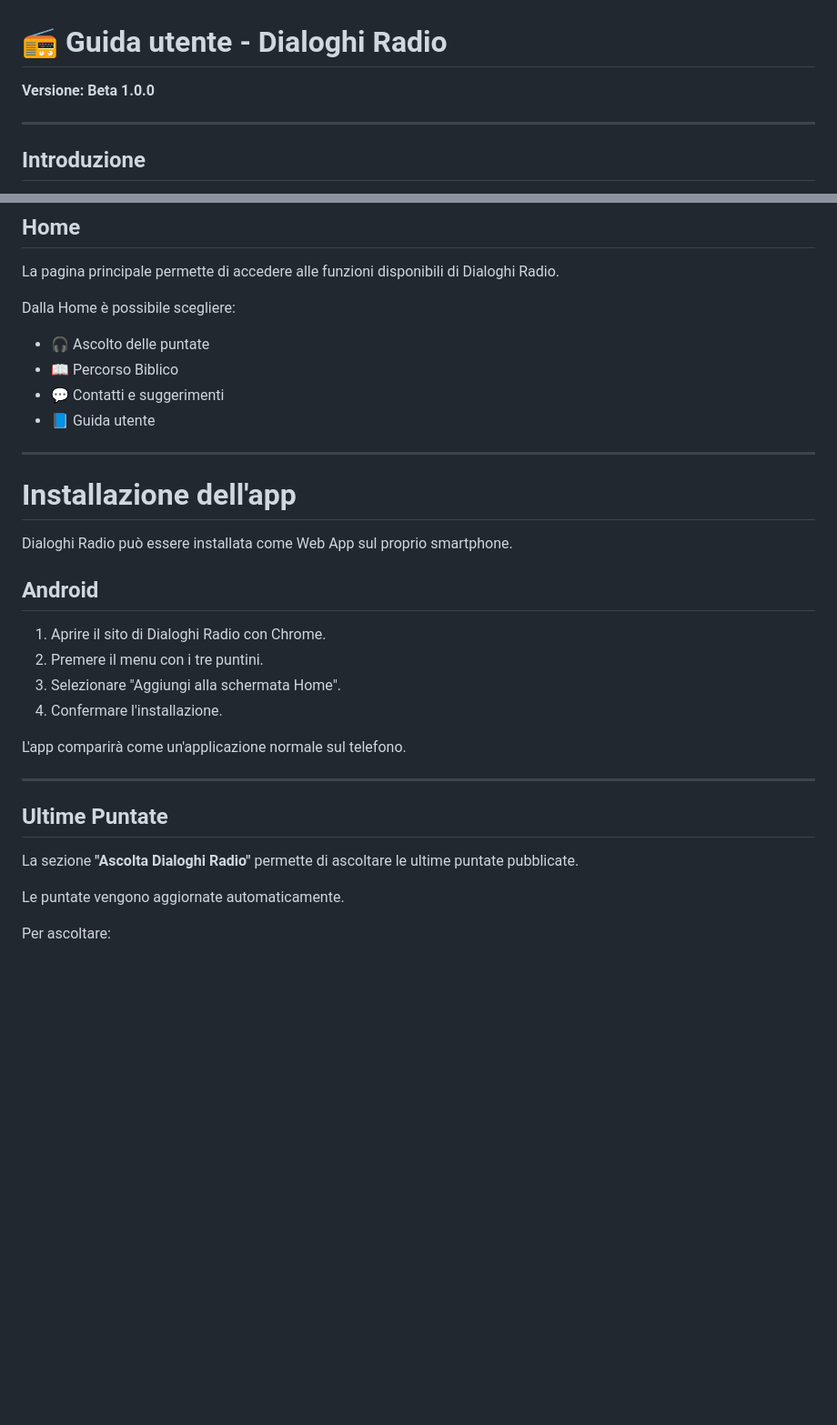
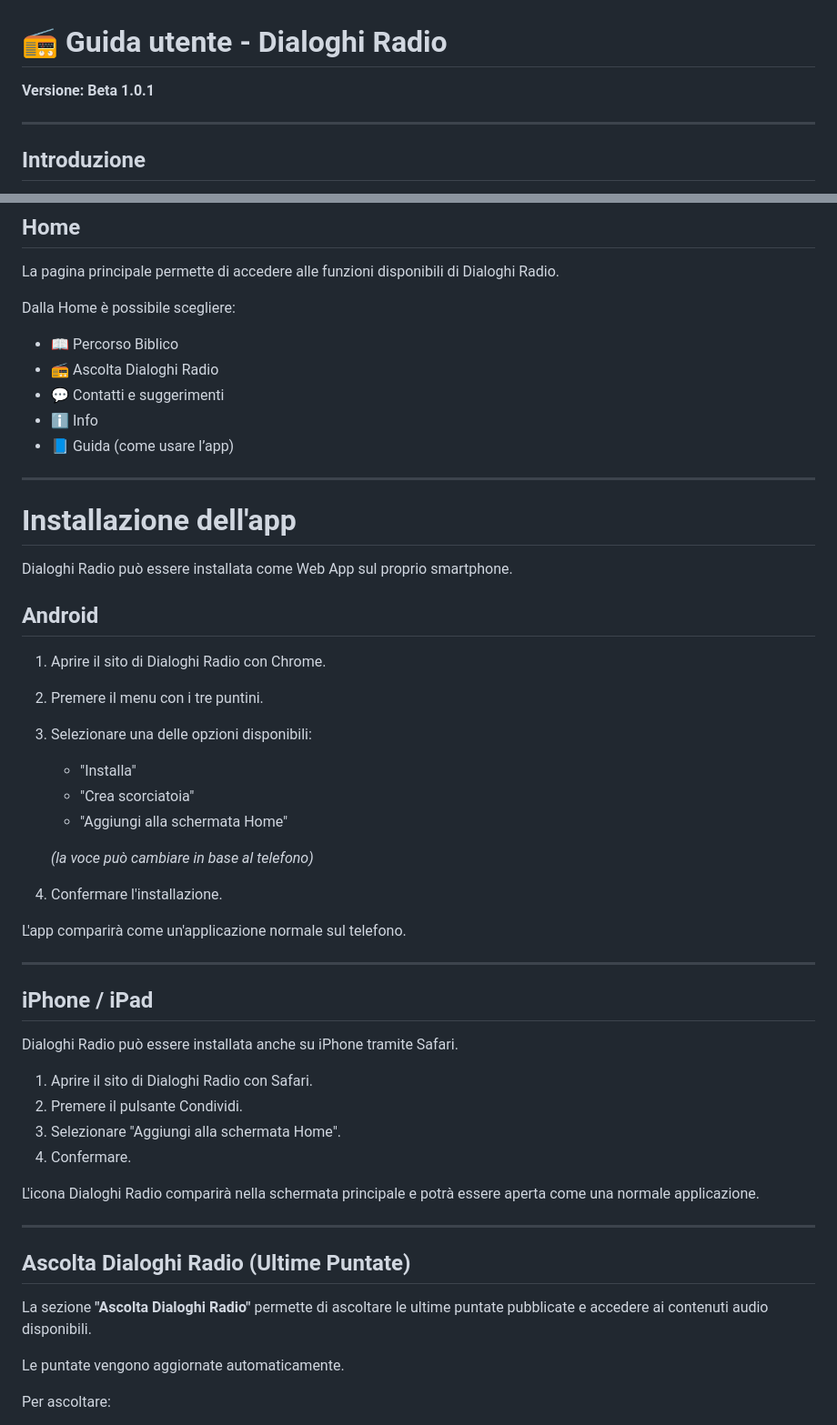
Before and after one commit to dialoghiradio/DR, a Markdown page: documentazione/guida_utente.md, 2 parts joined by grey strips. Shown at 91% size. Drawn GitHub-style; blank space fills up the shorter version.

Commit message:
Update guida_utente.md Beta 1.0.1 - aggiornamento guida utente Android e iPhone

```diff
--- a/documentazione/guida_utente.md
+++ b/documentazione/guida_utente.md
@@ -1,6 +1,6 @@
 # 📻 Guida utente - Dialoghi Radio
 
-**Versione: Beta 1.0.0**
+**Versione: Beta 1.0.1**
 
 ---
 
@@ -23,11 +23,11 @@ di Dialoghi Radio.
 
 Dalla Home è possibile scegliere:
 
-- 🎧 Ascolto delle puntate
 - 📖 Percorso Biblico
+- 📻 Ascolta Dialoghi Radio
 - 💬 Contatti e suggerimenti
-- 📘 Guida utente
-
+- ℹ️ Info
+- 📘 Guida (come usare l’app)
 ---
 
 # Installazione dell'app
@@ -39,17 +39,39 @@ smartphone.
 
 1. Aprire il sito di Dialoghi Radio con Chrome.
 2. Premere il menu con i tre puntini.
-3. Selezionare "Aggiungi alla schermata Home".
+3. Selezionare una delle opzioni disponibili:
+
+   - "Installa"
+   - "Crea scorciatoia"
+   - "Aggiungi alla schermata Home"
+
+   *(la voce può cambiare in base al telefono)*
+
 4. Confermare l'installazione.
 
 L'app comparirà come un'applicazione normale sul telefono.
 
 ---
 
-## Ultime Puntate
+## iPhone / iPad
+
+Dialoghi Radio può essere installata anche su iPhone tramite Safari.
+
+1. Aprire il sito di Dialoghi Radio con Safari.
+2. Premere il pulsante Condividi.
+3. Selezionare "Aggiungi alla schermata Home".
+4. Confermare.
+
+L'icona Dialoghi Radio comparirà nella schermata principale
+e potrà essere aperta come una normale applicazione.
+
+---
+
+## Ascolta Dialoghi Radio (Ultime Puntate)
 
 La sezione **"Ascolta Dialoghi Radio"** permette di ascoltare
-le ultime puntate pubblicate.
+le ultime puntate pubblicate e accedere ai contenuti audio
+disponibili.
 
 Le puntate vengono aggiornate automaticamente.
 
```
